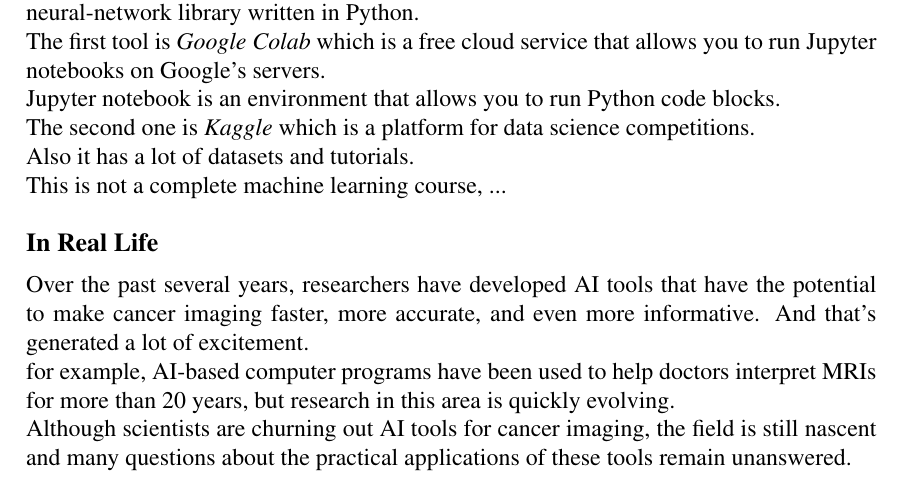
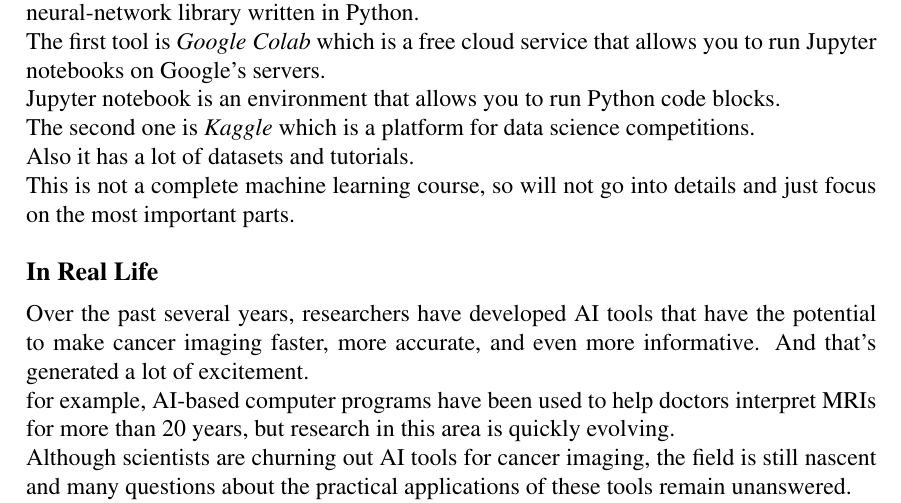
Before and after one commit to mahdilotfi167/cancer-detection, a LaTeX book (instructions/sample-bookchapter.tex): part of page 4 of 4, cut so that both start at the same text. Compiled offline with pdfLaTeX.

Commit message:
Instructions

```diff
--- a/instructions/sample-bookchapter.tex
+++ b/instructions/sample-bookchapter.tex
@@ -174,7 +174,8 @@
 Jupyter notebook is an environment that allows you to run Python code blocks. \\
 The second one is \textit{Kaggle} which is a platform for data science competitions. \\
 Also it has a lot of datasets and tutorials. \\
-This is not a complete machine learning course, ...
+This is not a complete machine learning course, so will not go into details and just
+focus on the most important parts.
 
 \section*{In Real Life}
 Over the past several years, researchers have developed AI tools that have the potential to make cancer imaging faster, more accurate, and even more informative. And that’s generated a lot of excitement. \\
```
